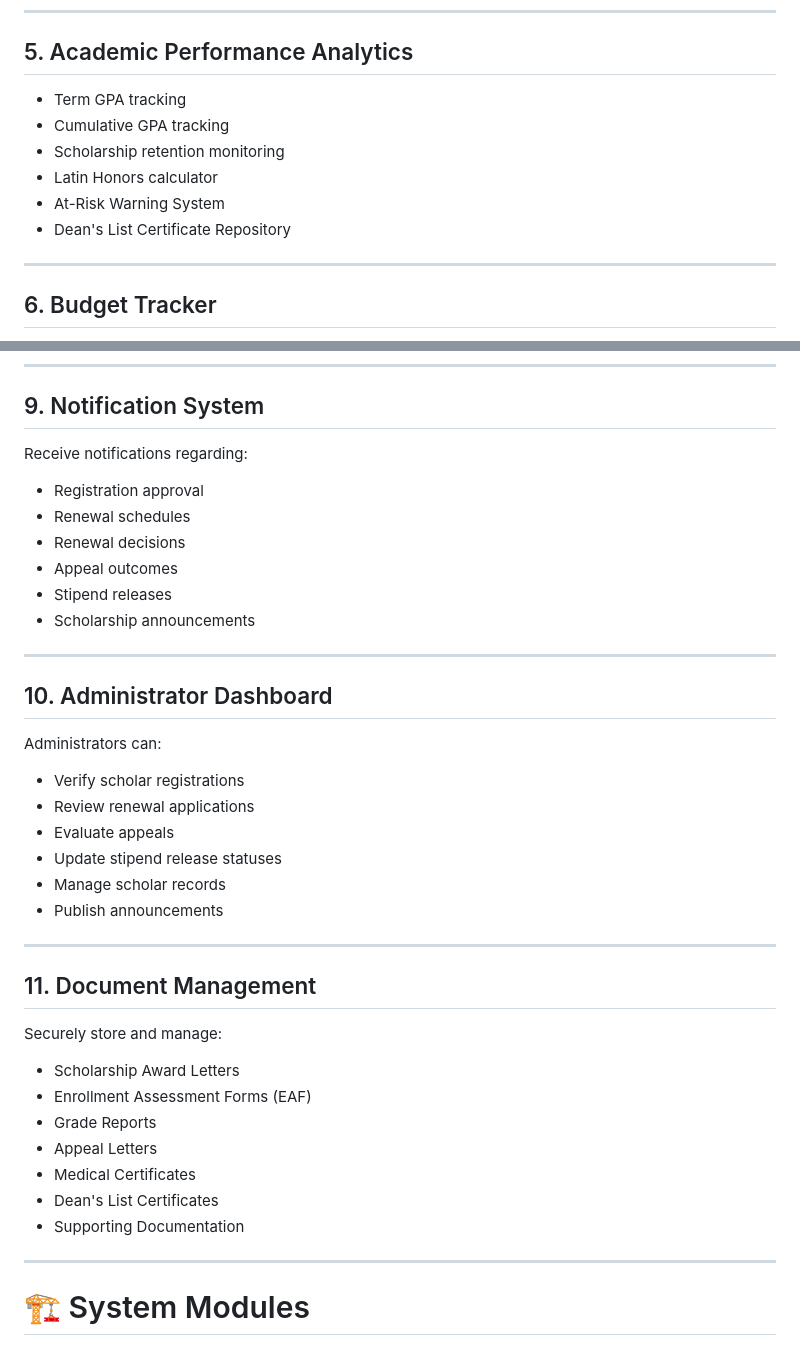
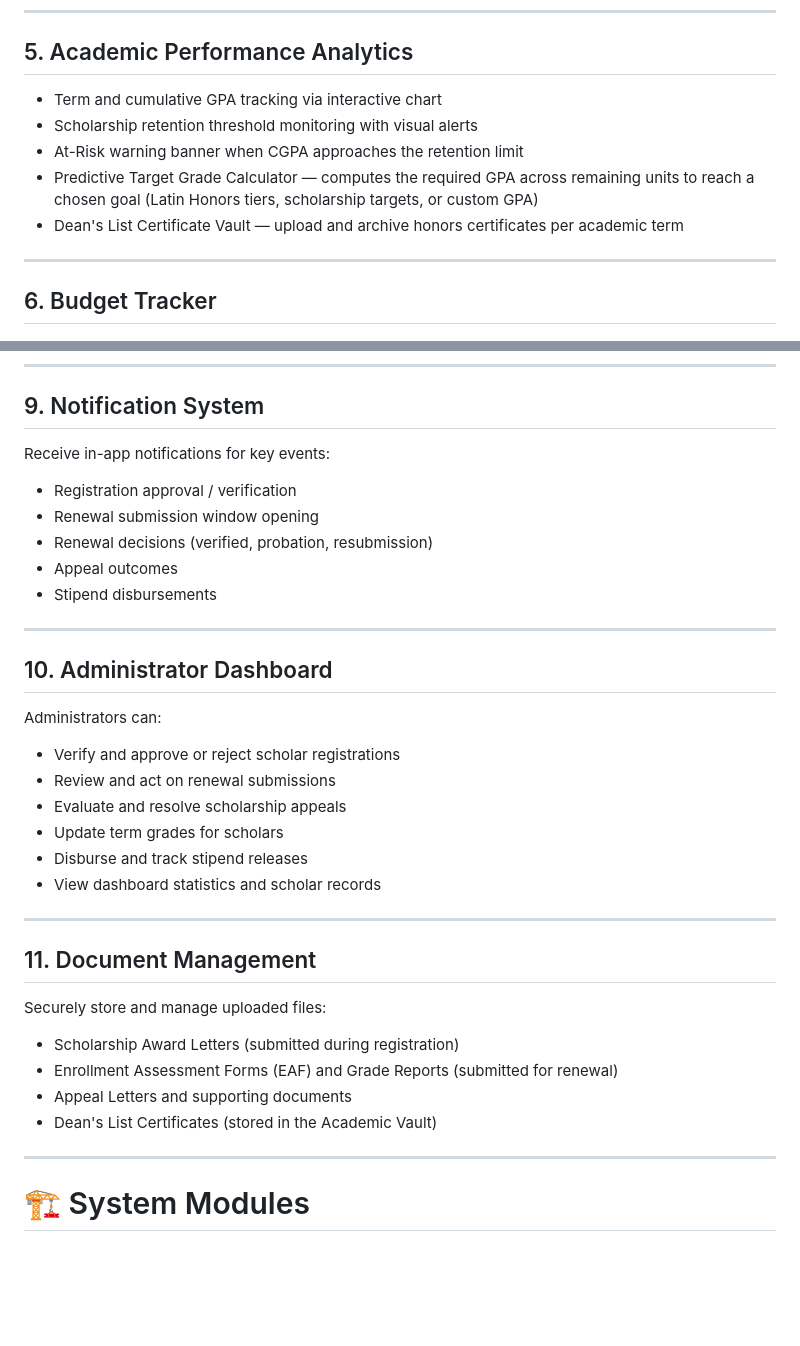
Before and after one commit to sxmsnchz/ITISDEV-Iskolaris, a Markdown page: README.md, 2 parts joined by grey strips. Rendered like a GitHub page; blank space fills up the shorter version.

Commit message:
updated README with finalized features

```diff
--- a/README.md
+++ b/README.md
@@ -109,12 +109,11 @@ The application aims to:
 
 ## 5. Academic Performance Analytics
 
-* Term GPA tracking
-* Cumulative GPA tracking
-* Scholarship retention monitoring
-* Latin Honors calculator
-* At-Risk Warning System
-* Dean's List Certificate Repository
+* Term and cumulative GPA tracking via interactive chart
+* Scholarship retention threshold monitoring with visual alerts
+* At-Risk warning banner when CGPA approaches the retention limit
+* Predictive Target Grade Calculator — computes the required GPA across remaining units to reach a chosen goal (Latin Honors tiers, scholarship targets, or custom GPA)
+* Dean's List Certificate Vault — upload and archive honors certificates per academic term
 
 ---
 
@@ -167,14 +166,13 @@ Scholars can ask natural-language questions about scholarship guidelines, renewa
 
 ## 9. Notification System
 
-Receive notifications regarding:
+Receive in-app notifications for key events:
 
-* Registration approval
-* Renewal schedules
-* Renewal decisions
+* Registration approval / verification
+* Renewal submission window opening
+* Renewal decisions (verified, probation, resubmission)
 * Appeal outcomes
-* Stipend releases
-* Scholarship announcements
+* Stipend disbursements
 
 ---
 
@@ -182,26 +180,23 @@ Receive notifications regarding:
 
 Administrators can:
 
-* Verify scholar registrations
-* Review renewal applications
-* Evaluate appeals
-* Update stipend release statuses
-* Manage scholar records
-* Publish announcements
+* Verify and approve or reject scholar registrations
+* Review and act on renewal submissions
+* Evaluate and resolve scholarship appeals
+* Update term grades for scholars
+* Disburse and track stipend releases
+* View dashboard statistics and scholar records
 
 ---
 
 ## 11. Document Management
 
-Securely store and manage:
+Securely store and manage uploaded files:
 
-* Scholarship Award Letters
-* Enrollment Assessment Forms (EAF)
-* Grade Reports
-* Appeal Letters
-* Medical Certificates
-* Dean's List Certificates
-* Supporting Documentation
+* Scholarship Award Letters (submitted during registration)
+* Enrollment Assessment Forms (EAF) and Grade Reports (submitted for renewal)
+* Appeal Letters and supporting documents
+* Dean's List Certificates (stored in the Academic Vault)
 
 ---
 
```
